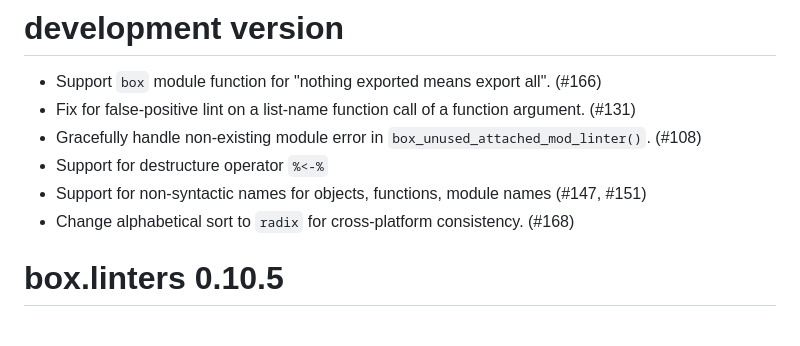
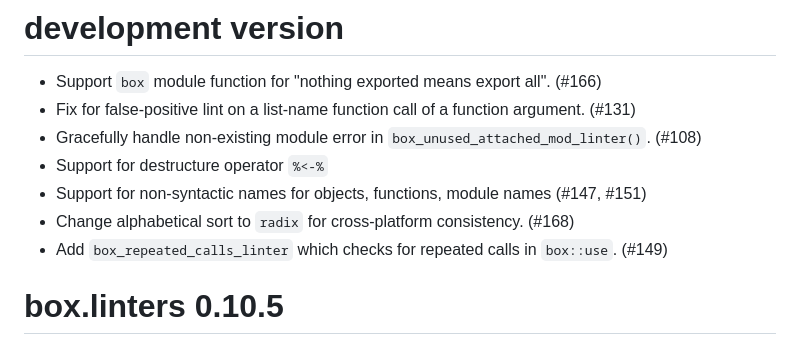
Before and after one commit to Appsilon/box.linters, a Markdown page: NEWS.md, the part around the change. Drawn GitHub-style.

Commit message:
update news

```diff
--- a/NEWS.md
+++ b/NEWS.md
@@ -6,6 +6,7 @@
 * Support for destructure operator `%<-%`
 * Support for non-syntactic names for objects, functions, module names (#147, #151)
 * Change alphabetical sort to `radix` for cross-platform consistency. (#168)
+* Add `box_repeated_calls_linter` which checks for repeated calls in `box::use`. (#149)
 
 # box.linters 0.10.5
 
```
